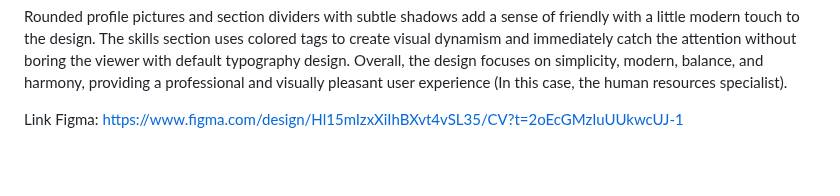
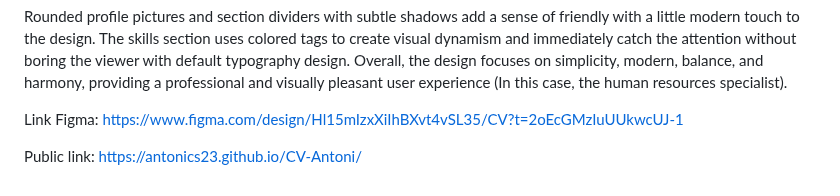
Before and after one commit to Antonics23/CV-Antoni, a Markdown page: README.md, the part around the change. GitHub-like rendering; blank space fills up the shorter version.

Commit message:
Add public link to project in README
Added public link to the project in the README.

```diff
--- a/README.md
+++ b/README.md
@@ -53,3 +53,6 @@ Overall, the design focuses on simplicity, modern, balance, and harmony, providi
 
 Link Figma:
 https://www.figma.com/design/Hl15mIzxXiIhBXvt4vSL35/CV?t=2oEcGMzIuUUkwcUJ-1
+
+Public link:
+https://antonics23.github.io/CV-Antoni/
```
